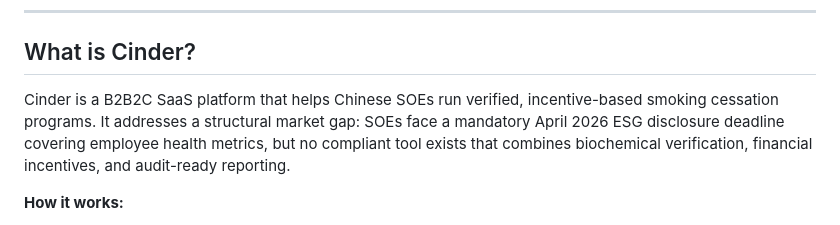
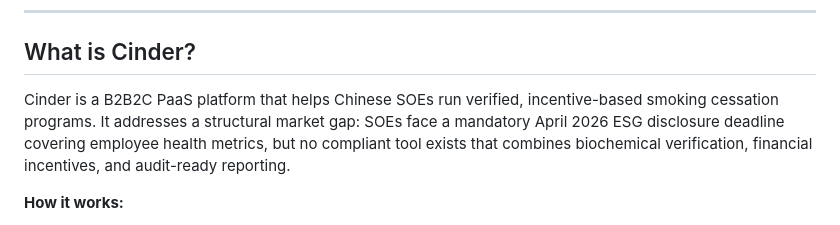
Before and after one commit to charlxtteclark/cinder-app, a Markdown page: README.md, the part around the change. Drawn GitHub-style.

Commit message:
Update PaaS on READ.ME

```diff
--- a/README.md
+++ b/README.md
@@ -15,7 +15,7 @@ This repository contains a fully interactive HTML prototype built for investor p
 
 ## What is Cinder?
 
-Cinder is a B2B2C SaaS platform that helps Chinese SOEs run verified, incentive-based smoking cessation programs. It addresses a structural market gap: SOEs face a mandatory April 2026 ESG disclosure deadline covering employee health metrics, but no compliant tool exists that combines biochemical verification, financial incentives, and audit-ready reporting.
+Cinder is a B2B2C PaaS platform that helps Chinese SOEs run verified, incentive-based smoking cessation programs. It addresses a structural market gap: SOEs face a mandatory April 2026 ESG disclosure deadline covering employee health metrics, but no compliant tool exists that combines biochemical verification, financial incentives, and audit-ready reporting.
 
 **How it works:**
 - Employees commit a personal stake (¥100–¥1,000) into an escrow-style program
```
